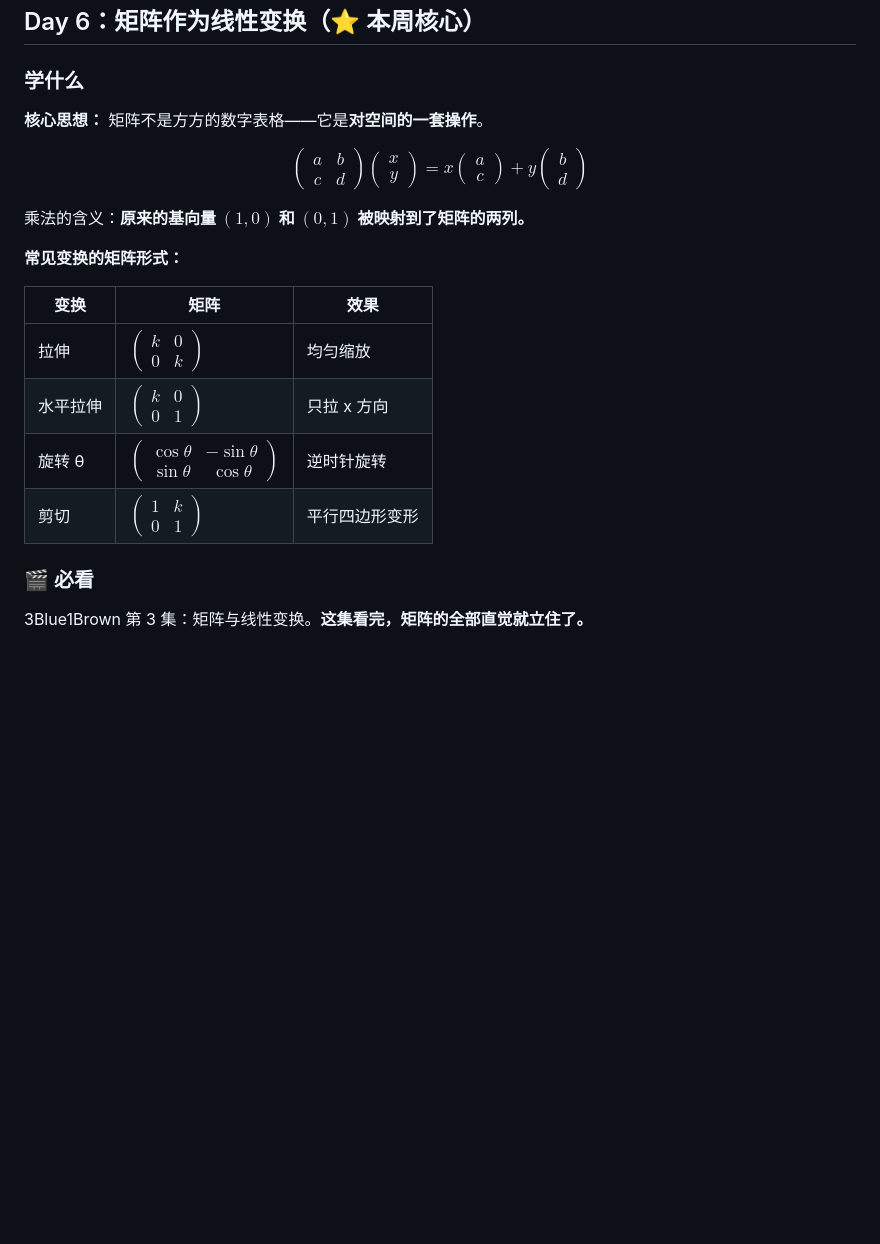
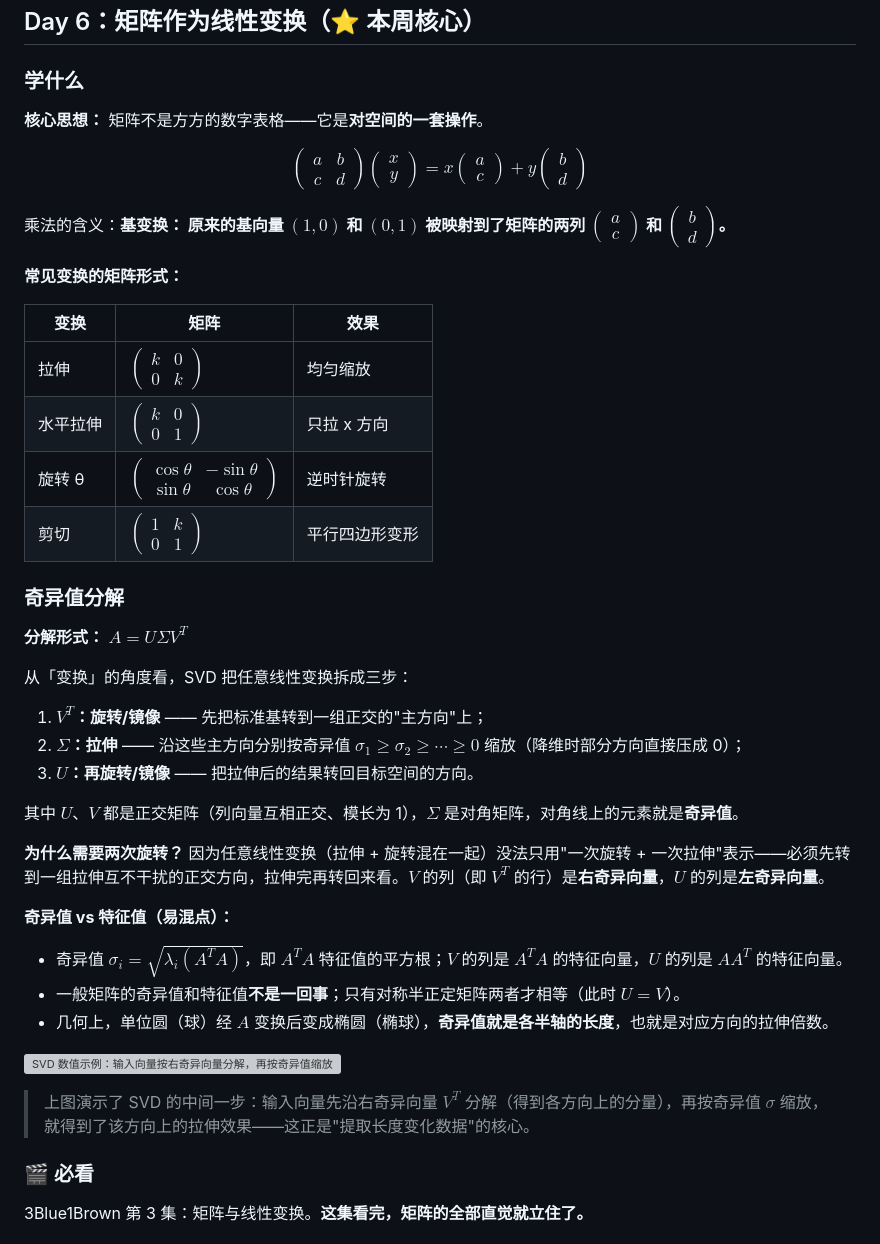
Before and after one commit to mysterio-jzp/knowledge-palace, a Markdown page: notes/38.md, the part around the change. Drawn GitHub-style; blank space fills up the shorter version; grey boxes are pictures that could not be loaded.

```diff
--- a/notes/38.md
+++ b/notes/38.md
@@ -275,7 +275,6 @@ print(f"S 的维数 = 2 (是 R³ 中的一张平面)")
 ## Day 6：矩阵作为线性变换（⭐ 本周核心）
 
 ### 学什么
-
 **核心思想：** 矩阵不是方方的数字表格——它是**对空间的一套操作**。
 
 $$
@@ -284,16 +283,39 @@ $$
 = x\begin{pmatrix} a \\ c \end{pmatrix} + y\begin{pmatrix} b \\ d \end{pmatrix}
 $$
 
-乘法的含义：**原来的基向量 $(1,0)$ 和 $(0,1)$ 被映射到了矩阵的两列。**
+乘法的含义：**基变换： 原来的基向量 $(1,0)$ 和 $(0,1)$ 被映射到了矩阵的两列 $\begin{pmatrix} a \\ c \end{pmatrix}$ 和 $\begin{pmatrix} b \\ d \end{pmatrix}$。**
 
 **常见变换的矩阵形式：**
 
-| 变换 | 矩阵 | 效果 |
-|---|---|---|
-| 拉伸 | $\begin{pmatrix} k & 0 \\ 0 & k \end{pmatrix}$ | 均匀缩放 |
-| 水平拉伸 | $\begin{pmatrix} k & 0 \\ 0 & 1 \end{pmatrix}$ | 只拉 x 方向 |
-| 旋转 θ | $\begin{pmatrix} \cos\theta & -\sin\theta \\ \sin\theta & \cos\theta \end{pmatrix}$ | 逆时针旋转 |
-| 剪切 | $\begin{pmatrix} 1 & k \\ 0 & 1 \end{pmatrix}$ | 平行四边形变形 |
+| 变换   | 矩阵                                                                                  | 效果      |
+| ---- | ----------------------------------------------------------------------------------- | ------- |
+| 拉伸   | $\begin{pmatrix} k & 0 \\ 0 & k \end{pmatrix}$                                      | 均匀缩放    |
+| 水平拉伸 | $\begin{pmatrix} k & 0 \\ 0 & 1 \end{pmatrix}$                                      | 只拉 x 方向 |
+| 旋转 θ | $\begin{pmatrix} \cos\theta & -\sin\theta \\ \sin\theta & \cos\theta \end{pmatrix}$ | 逆时针旋转   |
+| 剪切   | $\begin{pmatrix} 1 & k \\ 0 & 1 \end{pmatrix}$                                      | 平行四边形变形 |
+
+### 奇异值分解
+
+**分解形式：** $A = U\Sigma V^T$
+
+从「变换」的角度看，SVD 把任意线性变换拆成三步：
+
+1. **$V^T$：旋转/镜像** —— 先把标准基转到一组正交的"主方向"上；
+2. **$\Sigma$：拉伸** —— 沿这些主方向分别按奇异值 $\sigma_1 \ge \sigma_2 \ge \cdots \ge 0$ 缩放（降维时部分方向直接压成 0）；
+3. **$U$：再旋转/镜像** —— 把拉伸后的结果转回目标空间的方向。
+
+其中 $U$、$V$ 都是正交矩阵（列向量互相正交、模长为 1），$\Sigma$ 是对角矩阵，对角线上的元素就是**奇异值**。
+
+**为什么需要两次旋转？** 因为任意线性变换（拉伸 + 旋转混在一起）没法只用"一次旋转 + 一次拉伸"表示——必须先转到一组拉伸互不干扰的正交方向，拉伸完再转回来看。$V$ 的列（即 $V^T$ 的行）是**右奇异向量**，$U$ 的列是**左奇异向量**。
+
+**奇异值 vs 特征值（易混点）：**
+- 奇异值 $\sigma_i = \sqrt{\lambda_i(A^TA)}$，即 $A^TA$ 特征值的平方根；$V$ 的列是 $A^TA$ 的特征向量，$U$ 的列是 $AA^T$ 的特征向量。
+- 一般矩阵的奇异值和特征值**不是一回事**；只有对称半正定矩阵两者才相等（此时 $U = V$）。
+- 几何上，单位圆（球）经 $A$ 变换后变成椭圆（椭球），**奇异值就是各半轴的长度**，也就是对应方向的拉伸倍数。
+
+![SVD 数值示例：输入向量按右奇异向量分解，再按奇异值缩放](notes/第一周-奇异值分解示例.png)
+
+> 上图演示了 SVD 的中间一步：输入向量先沿右奇异向量 $V^T$ 分解（得到各方向上的分量），再按奇异值 $\sigma$ 缩放，就得到了该方向上的拉伸效果——这正是"提取长度变化数据"的核心。
 
 ### 🎬 必看
 
```
